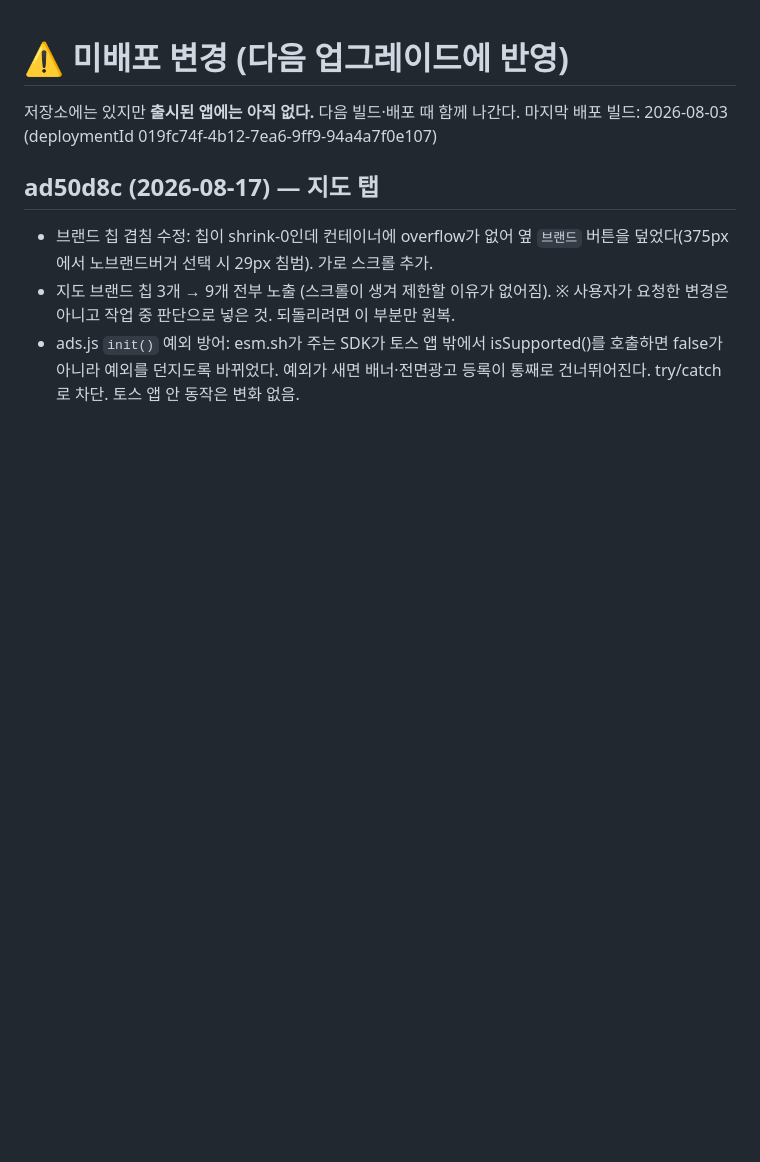
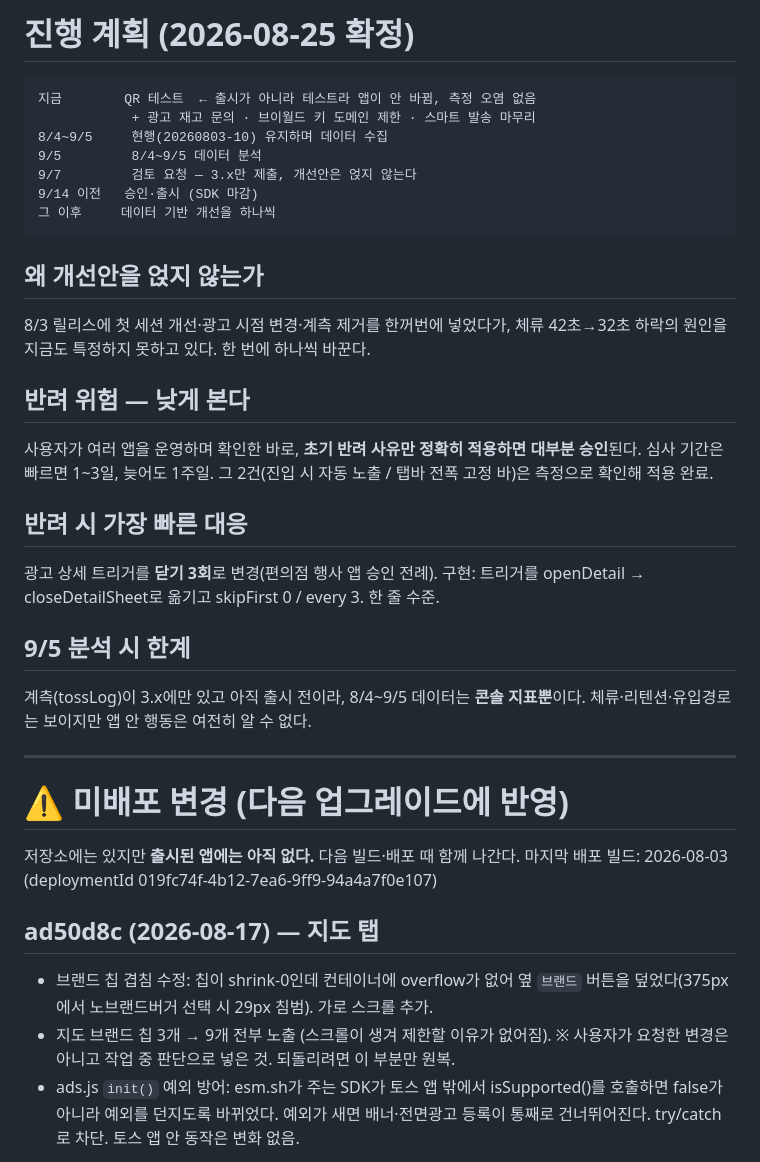
Before and after one commit to logichub24/fastfood-event-navi, a Markdown page: checklist.md, the part around the change. Rendered like a GitHub page; blank space fills up the shorter version.

Commit message:
docs: 9/14 마감까지 진행 계획 확정 (QR 테스트 선행, 9/7 검토 요청)
Co-Authored-By: Claude Opus 5 <noreply@anthropic.com>

````diff
--- a/checklist.md
+++ b/checklist.md
@@ -1,3 +1,33 @@
+# 진행 계획 (2026-08-25 확정)
+
+```
+지금        QR 테스트  ← 출시가 아니라 테스트라 앱이 안 바뀜, 측정 오염 없음
+            + 광고 재고 문의 · 브이월드 키 도메인 제한 · 스마트 발송 마무리
+8/4~9/5     현행(20260803-10) 유지하며 데이터 수집
+9/5         8/4~9/5 데이터 분석
+9/7         검토 요청 — 3.x만 제출, 개선안은 얹지 않는다
+9/14 이전   승인·출시 (SDK 마감)
+그 이후     데이터 기반 개선을 하나씩
+```
+
+## 왜 개선안을 얹지 않는가
+8/3 릴리스에 첫 세션 개선·광고 시점 변경·계측 제거를 한꺼번에 넣었다가,
+체류 42초→32초 하락의 원인을 지금도 특정하지 못하고 있다. 한 번에 하나씩 바꾼다.
+
+## 반려 위험 — 낮게 본다
+사용자가 여러 앱을 운영하며 확인한 바로, **초기 반려 사유만 정확히 적용하면 대부분 승인**된다.
+심사 기간은 빠르면 1~3일, 늦어도 1주일.
+그 2건(진입 시 자동 노출 / 탭바 전폭 고정 바)은 측정으로 확인해 적용 완료.
+
+## 반려 시 가장 빠른 대응
+광고 상세 트리거를 **닫기 3회**로 변경(편의점 행사 앱 승인 전례).
+구현: 트리거를 openDetail → closeDetailSheet로 옮기고 skipFirst 0 / every 3. 한 줄 수준.
+
+## 9/5 분석 시 한계
+계측(tossLog)이 3.x에만 있고 아직 출시 전이라, 8/4~9/5 데이터는 **콘솔 지표뿐**이다.
+체류·리텐션·유입경로는 보이지만 앱 안 행동은 여전히 알 수 없다.
+
+---
 # ⚠️ 미배포 변경 (다음 업그레이드에 반영)
 
 저장소에는 있지만 **출시된 앱에는 아직 없다.** 다음 빌드·배포 때 함께 나간다.
````
